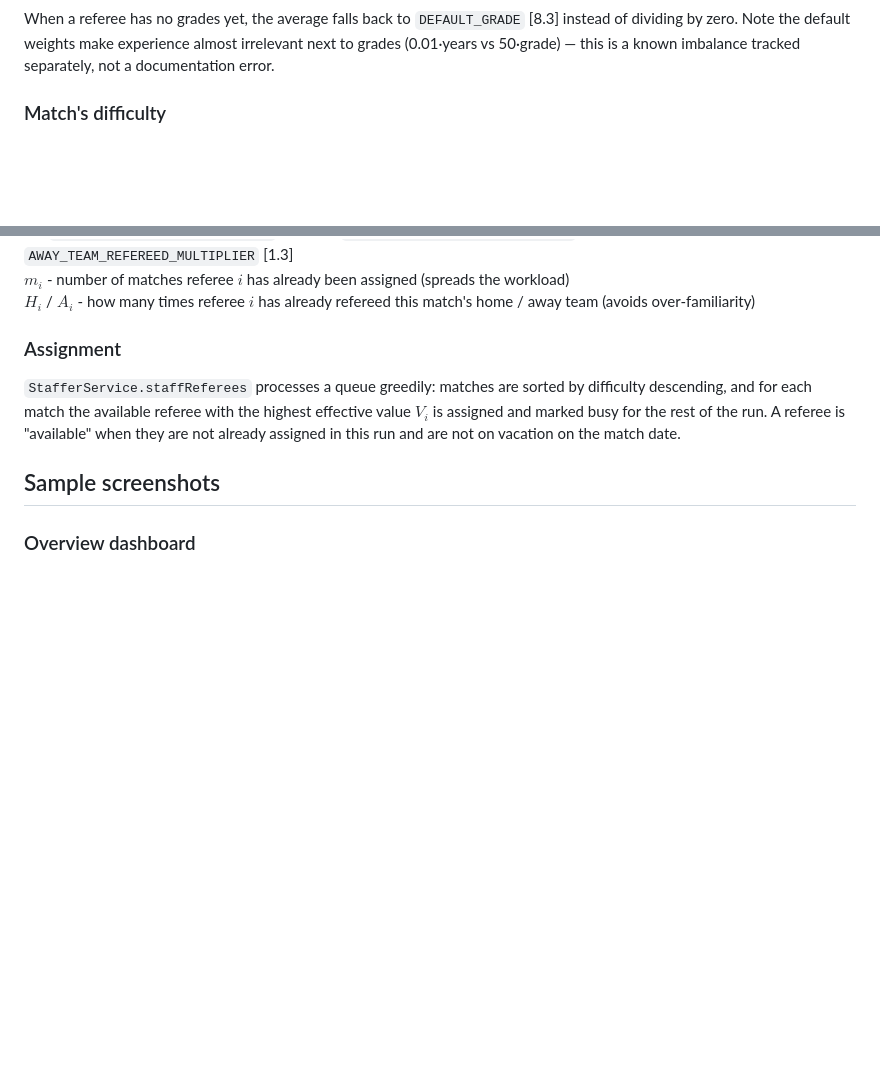
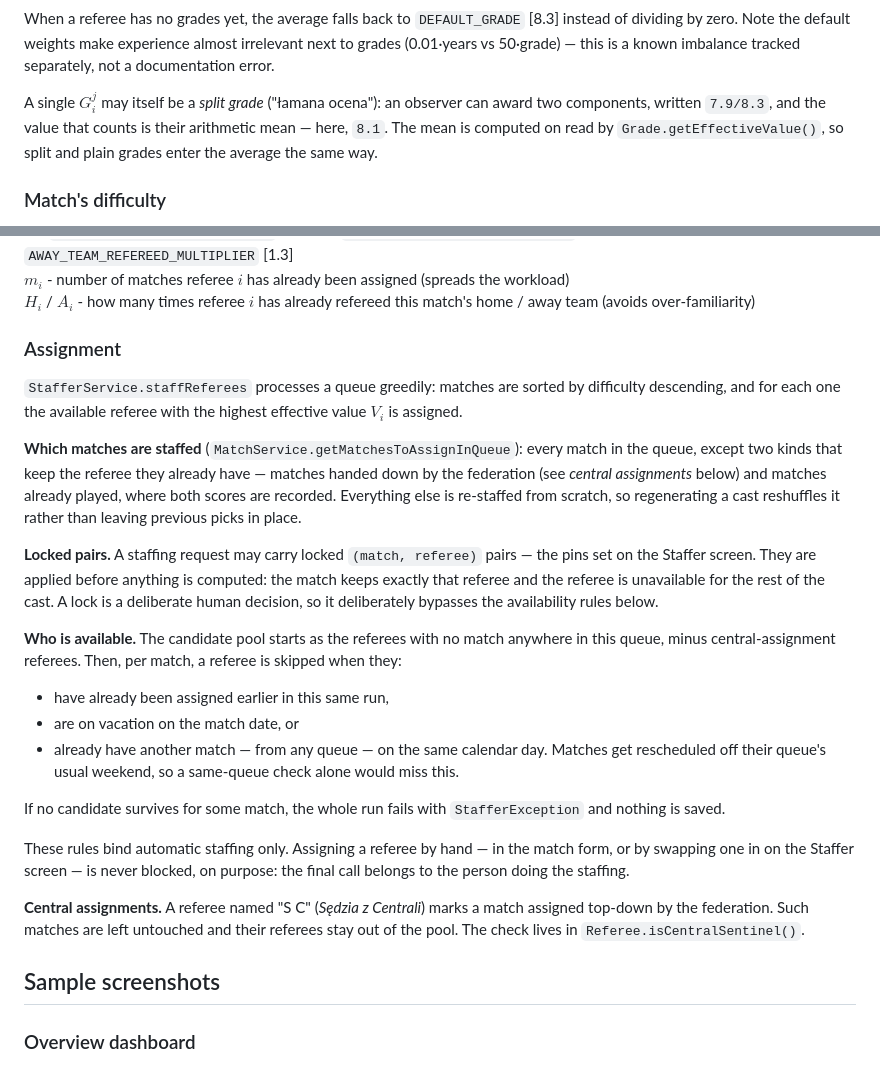
Before and after one commit to UnLow1/Referee-Staffer, a Markdown page: README.md, 2 parts joined by grey strips. Rendered like a GitHub page; blank space fills up the shorter version.

Commit message:
RS-67: Refresh the README assignment section after today's staffing changes
Merging master brought in four changes that landed after this branch was
written and that the "How it works" section described incorrectly.

The Assignment section claimed a chosen referee is "marked busy" (RS-72
replaced that transient field with a local set of assigned ids) and listed
availability as "not already assigned, not on vacation" - missing the
same-day exclusion added by RS-57, the pool itself coming from referees with
no match in the queue, and central "S C" referees being held out of it.
It also said nothing about what RS-73 changed: a regenerate now reclaims
every match in the queue except central and already-played ones, and locked
pairs are pinned first and deliberately bypass the availability rules.

It now also states that these rules bind automatic staffing only - a manual
assignment is never blocked - since that is a deliberate product decision
rather than a gap.

The potential formula gained a note that a single observer grade may be a
split grade ("7.9/8.3") entering the average as the mean of its components,
which RS-7 introduced today.

CLAUDE.md's drift entry records the refresh and what the Assignment section
now covers.

Co-Authored-By: Claude Opus 5 <noreply@anthropic.com>

```diff
--- a/README.md
+++ b/README.md
@@ -39,6 +39,11 @@ When a referee has no grades yet, the average falls back to `DEFAULT_GRADE` [8.3
 dividing by zero. Note the default weights make experience almost irrelevant next to grades
 (0.01·years vs 50·grade) — this is a known imbalance tracked separately, not a documentation
 error.
+
+A single $G_{i}^{j}$ may itself be a *split grade* ("łamana ocena"): an observer can award two
+components, written `7.9/8.3`, and the value that counts is their arithmetic mean — here, `8.1`.
+The mean is computed on read by `Grade.getEffectiveValue()`, so split and plain grades enter the
+average the same way.
 
 ### Match's difficulty
 
@@ -83,9 +88,38 @@ $H_{i}$ / $A_{i}$ - how many times referee $i$ has already refereed this match's
 ### Assignment
 
 `StafferService.staffReferees` processes a queue greedily: matches are sorted by difficulty
-descending, and for each match the available referee with the highest effective value $V_{i}$ is
-assigned and marked busy for the rest of the run. A referee is "available" when they are not
-already assigned in this run and are not on vacation on the match date.
+descending, and for each one the available referee with the highest effective value $V_{i}$ is
+assigned.
+
+**Which matches are staffed** (`MatchService.getMatchesToAssignInQueue`): every match in the
+queue, except two kinds that keep the referee they already have — matches handed down by the
+federation (see *central assignments* below) and matches already played, where both scores are
+recorded. Everything else is re-staffed from scratch, so regenerating a cast reshuffles it
+rather than leaving previous picks in place.
+
+**Locked pairs.** A staffing request may carry locked `(match, referee)` pairs — the pins set on
+the Staffer screen. They are applied before anything is computed: the match keeps exactly that
+referee and the referee is unavailable for the rest of the cast. A lock is a deliberate human
+decision, so it deliberately bypasses the availability rules below.
+
+**Who is available.** The candidate pool starts as the referees with no match anywhere in this
+queue, minus central-assignment referees. Then, per match, a referee is skipped when they:
+
+- have already been assigned earlier in this same run,
+- are on vacation on the match date, or
+- already have another match — from any queue — on the same calendar day. Matches get
+  rescheduled off their queue's usual weekend, so a same-queue check alone would miss this.
+
+If no candidate survives for some match, the whole run fails with `StafferException` and nothing
+is saved.
+
+These rules bind automatic staffing only. Assigning a referee by hand — in the match form, or by
+swapping one in on the Staffer screen — is never blocked, on purpose: the final call belongs to
+the person doing the staffing.
+
+**Central assignments.** A referee named "S C" (*Sędzia z Centrali*) marks a match assigned
+top-down by the federation. Such matches are left untouched and their referees stay out of the
+pool. The check lives in `Referee.isCentralSentinel()`.
 
 ## Sample screenshots
 
```
Also changed, not shown: CLAUDE.md (+11 -5 lines).
